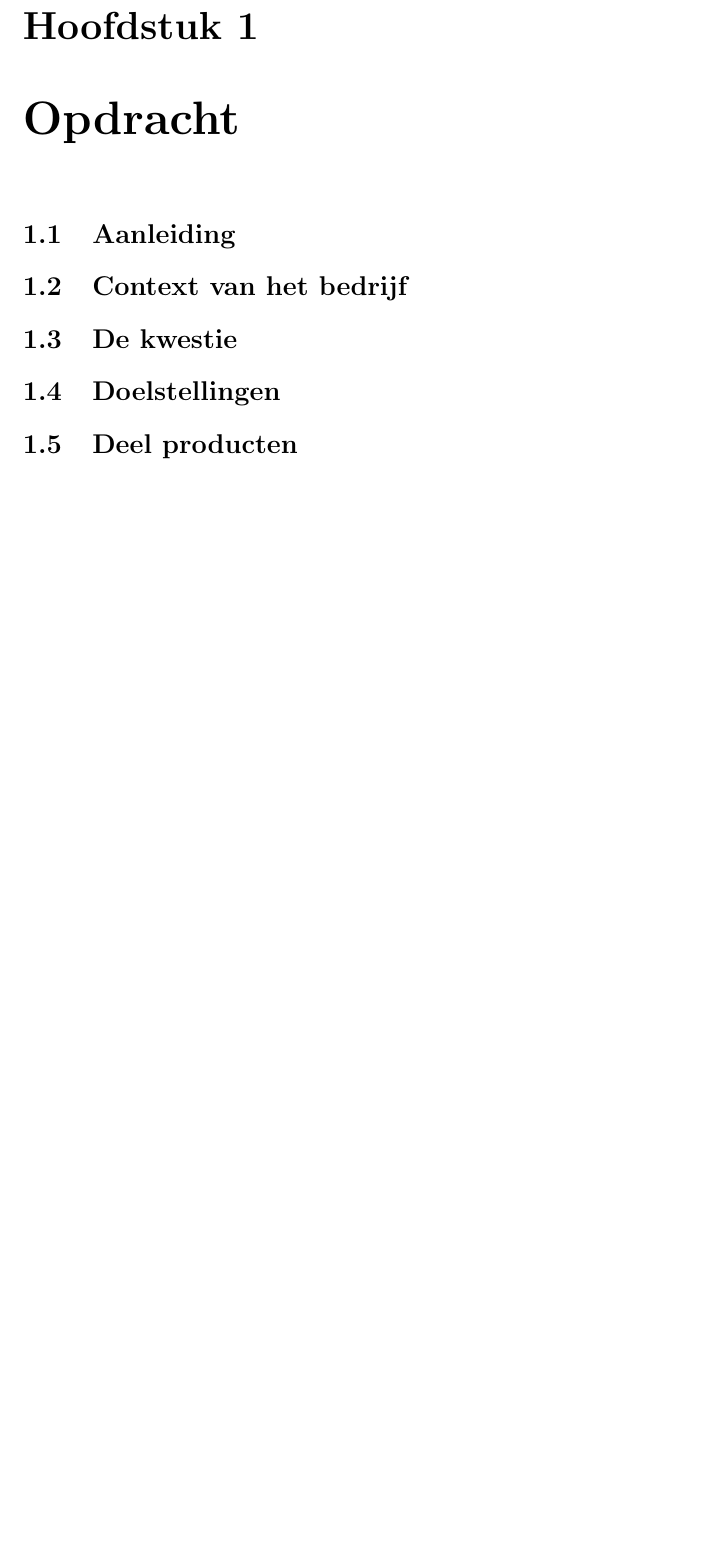
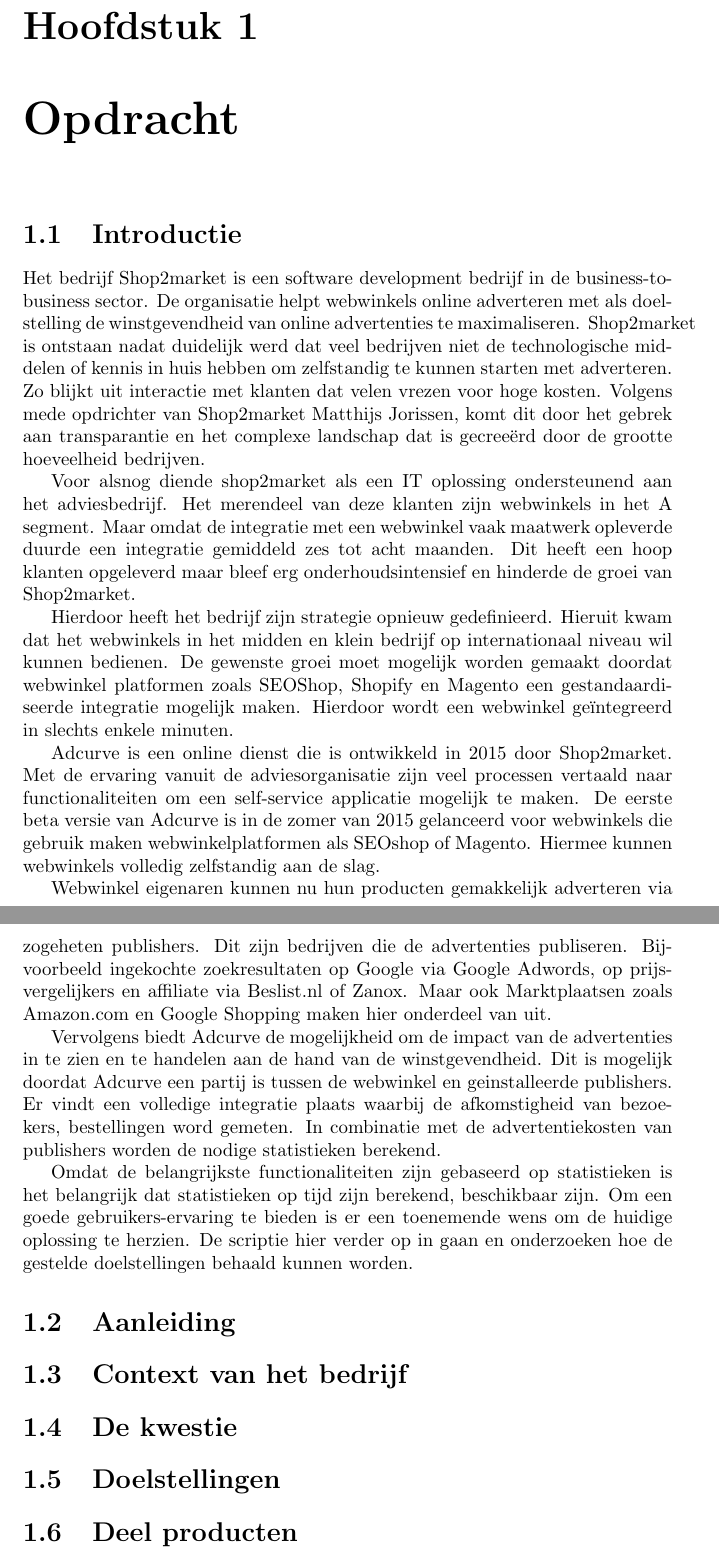
Before and after one commit to stefanooldeman/thesis-adcurve-16, a LaTeX document (main.tex, which reads Chapters/1Opdracht.tex): part of page 4 of 7 before the commit and two parts of pages 4 and 5 of 8 after it, the two joined at a grey line, cut so that both start at the same text, the shorter picture padded with empty space. Compiled offline with pdfLaTeX.

Commit message:
pre introduction to drive the context

```diff
--- a/Chapters/1Opdracht.tex
+++ b/Chapters/1Opdracht.tex
@@ -1,7 +1,24 @@
 \chapter{Opdracht}
 
+\section{Introductie}
+
+Het bedrijf Shop2market is een software development bedrijf in de business-to-business sector. De organisatie helpt webwinkels online adverteren met als doelstelling de winstgevendheid van online advertenties te maximaliseren. Shop2market is ontstaan nadat duidelijk werd dat veel bedrijven niet de technologische middelen of kennis in huis hebben om zelfstandig te kunnen starten met adverteren. Zo blijkt uit interactie met klanten dat velen vrezen voor hoge kosten. Volgens mede opdrichter van Shop2market Matthijs Jorissen, komt dit door het gebrek aan transparantie en het complexe landschap dat is gecreeërd door de grootte hoeveelheid bedrijven.
+
+Voor alsnog diende shop2market als een IT oplossing ondersteunend aan het adviesbedrijf. Het merendeel van deze klanten zijn webwinkels in het A segment. Maar omdat de integratie met een webwinkel vaak maatwerk opleverde duurde een integratie gemiddeld zes tot acht maanden. Dit heeft een hoop klanten opgeleverd maar bleef erg onderhoudsintensief en hinderde de groei van Shop2market.
+
+Hierdoor heeft het bedrijf zijn strategie opnieuw gedefinieerd. Hieruit kwam dat het webwinkels in het midden en klein bedrijf op internationaal niveau wil kunnen bedienen. De gewenste groei moet mogelijk worden gemaakt doordat webwinkel platformen zoals SEOShop, Shopify en Magento een gestandaardiseerde integratie mogelijk maken. Hierdoor wordt een webwinkel geïntegreerd in slechts enkele minuten.
+
+Adcurve is een online dienst die is ontwikkeld in 2015 door Shop2market. Met de ervaring vanuit de adviesorganisatie zijn veel processen vertaald naar functionaliteiten om een self-service applicatie mogelijk te maken. De eerste beta versie van Adcurve is in de zomer van 2015 gelanceerd voor webwinkels die gebruik maken webwinkelplatformen als SEOshop of Magento. Hiermee kunnen webwinkels volledig zelfstandig aan de slag.
+
+Webwinkel eigenaren kunnen nu hun producten gemakkelijk adverteren via zogeheten publishers. Dit zijn bedrijven die de advertenties publiseren. Bijvoorbeeld ingekochte zoekresultaten op Google via Google Adwords, op prijsvergelijkers en affiliate via Beslist.nl of Zanox. Maar ook Marktplaatsen zoals Amazon.com en Google Shopping maken hier onderdeel van uit.
+
+Vervolgens biedt Adcurve de mogelijkheid om de impact van de advertenties in te zien en te handelen aan de hand van de winstgevendheid. Dit is mogelijk doordat Adcurve een partij is tussen de webwinkel en geinstalleerde publishers. Er vindt een volledige integratie plaats waarbij de afkomstigheid van bezoekers, bestellingen word gemeten. In combinatie met de advertentiekosten van publishers worden de nodige statistieken berekend.
+
+Omdat de belangrijkste functionaliteiten zijn gebaseerd op statistieken is het belangrijk dat statistieken op tijd zijn berekend, beschikbaar zijn.
+Om een goede gebruikers-ervaring te bieden is er een toenemende wens om de huidige oplossing te herzien. De scriptie hier verder op in gaan en onderzoeken hoe de gestelde doelstellingen behaald kunnen worden.
+
+
 \section{Aanleiding} % de aanleiding tot de opdracht
-
 
 \section{Context van het bedrijf} % de op te leveren producten met kwaliteitscriteria;
 
```
